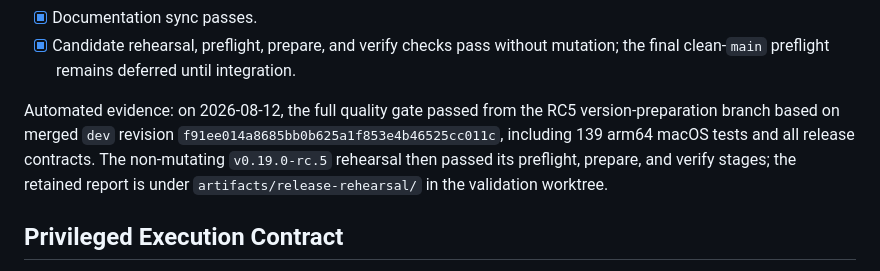
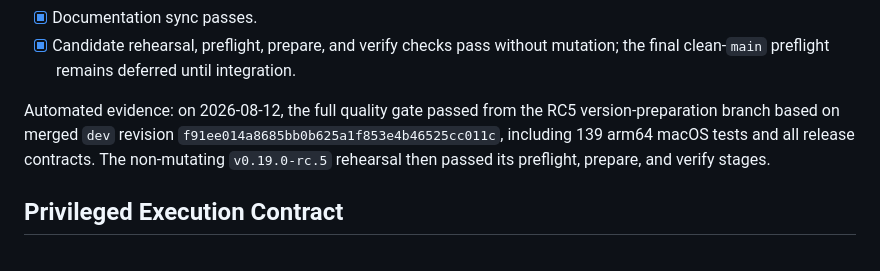
Before and after one commit to jasoncavinder/Helm, a Markdown page: docs/validation/v0.19.0-rc.5-readiness.md, the part around the change. Drawn GitHub-style.

Commit message:
docs(release): tighten rc5 validation evidence

```diff
--- a/docs/validation/v0.19.0-rc.5-readiness.md
+++ b/docs/validation/v0.19.0-rc.5-readiness.md
@@ -24,8 +24,7 @@ Automated evidence: on 2026-08-12, the full quality gate passed from the RC5
 version-preparation branch based on merged `dev` revision
 `f91ee014a8685bb0b625a1f853e4b46525cc011c`, including 139 arm64 macOS tests
 and all release contracts. The non-mutating `v0.19.0-rc.5` rehearsal then
-passed its preflight, prepare, and verify stages; the retained report is under
-`artifacts/release-rehearsal/` in the validation worktree.
+passed its preflight, prepare, and verify stages.
 
 ## Privileged Execution Contract
 
```
Also changed, not shown: docs/legal/THIRD_PARTY_LICENSES.md (+1 -1 lines).
